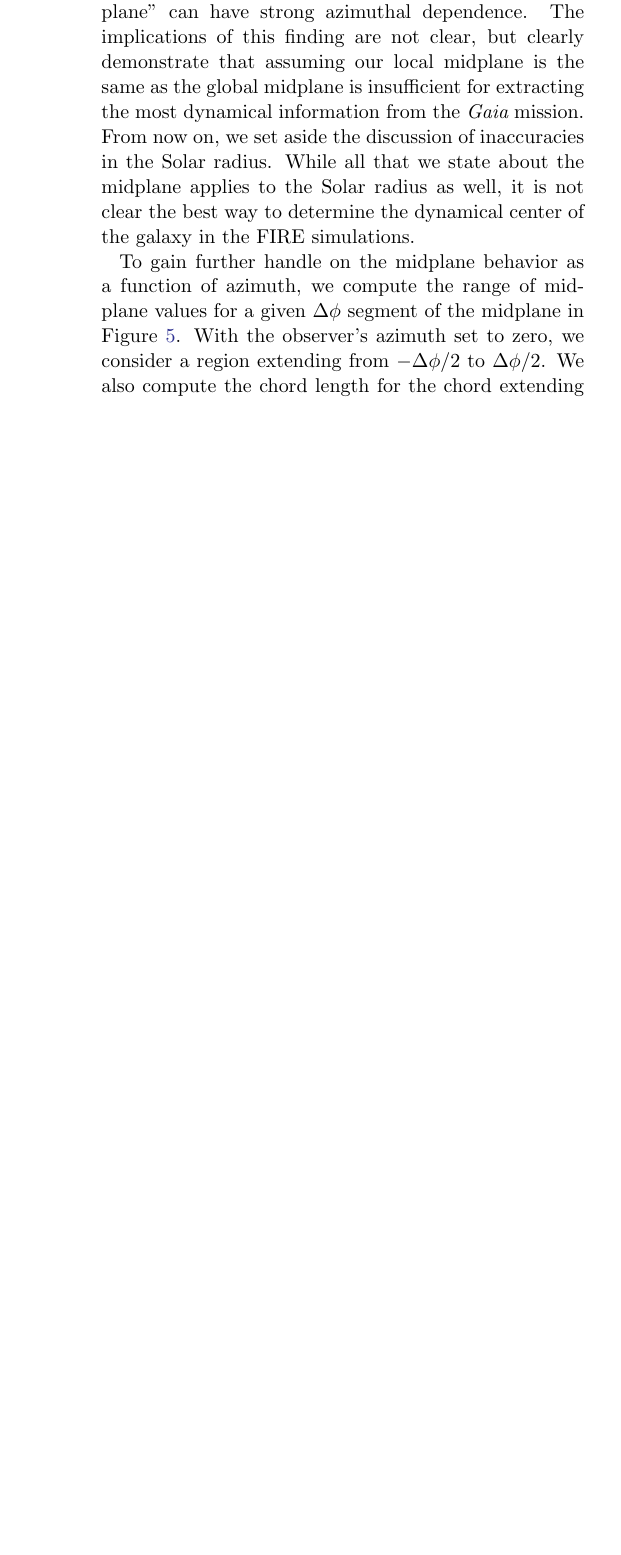
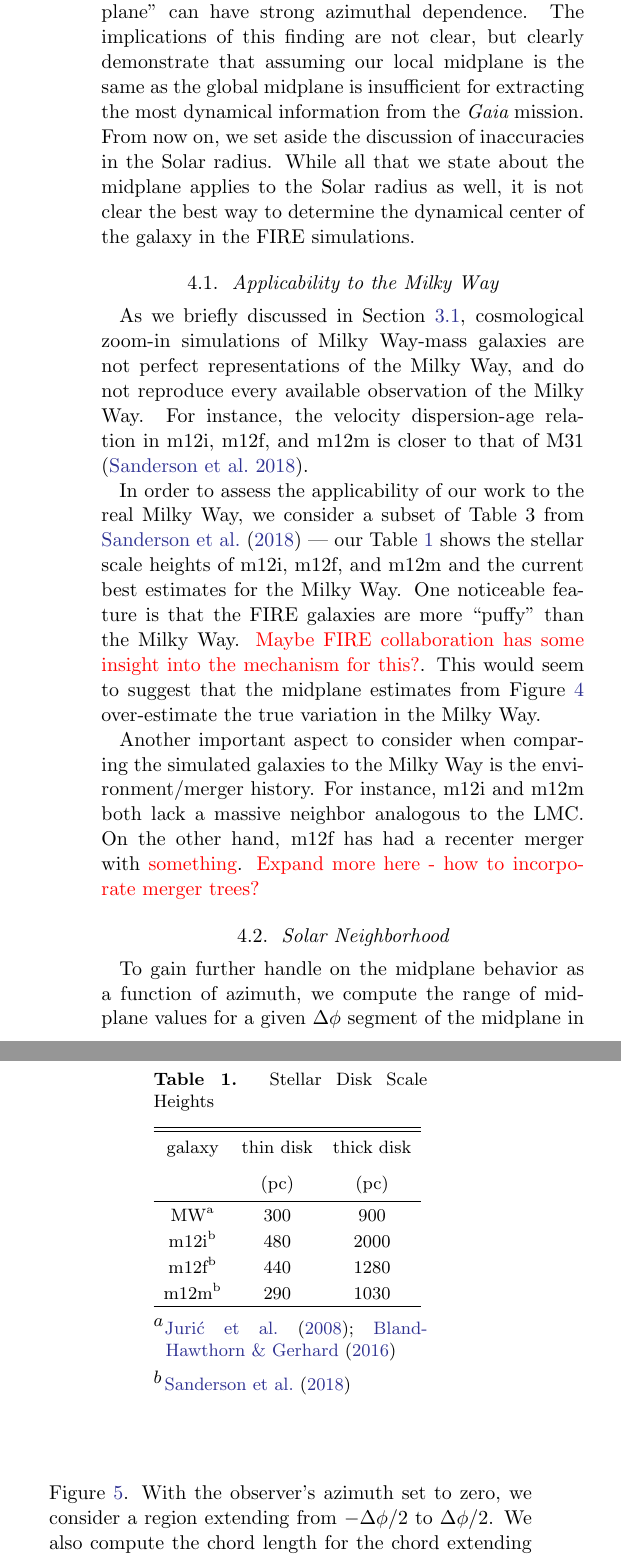
Before and after one commit to gusbeane/actions_systematic, a LaTeX paper (paper/ms.tex): part of one column of page 6 of 9 before the commit and two parts of the columns of page 6 of 9 after it, the two joined at a grey line, cut so that both start at the same text, the shorter picture padded with empty space. Compiled offline with pdfLaTeX.

Commit message:
Make discussion section into subsections, add applicability to Milky Way

```diff
--- a/paper/ms.tex
+++ b/paper/ms.tex
@@ -452,6 +452,47 @@ inaccuracies in the Solar radius. While all that we state about the midplane
 applies to the Solar radius as well, it is not clear the best way to determine
 the dynamical center of the galaxy in the FIRE simulations.
 
+\subsection{Applicability to the Milky Way} \label{ssec:is_it_real}
+As we briefly discussed in Section~\ref{ssec:cosmozoom}, cosmological zoom-in
+simulations of Milky Way-mass galaxies are not perfect representations of the
+Milky Way, and do not reproduce every available observation of the Milky Way.
+For instance, the velocity dispersion-age relation in m12i, m12f, and m12m is
+closer to that of M31 \citep{2018arXiv180610564S}.
+
+In order to assess the applicability of our work to the real Milky Way, we
+consider a subset of Table~3 from \citet{2018arXiv180610564S} --- our
+Table~\ref{tab:scale_height} shows the stellar scale heights of m12i, m12f,
+and m12m and the current best estimates for the Milky Way. One noticeable
+feature is that the FIRE galaxies are more ``puffy'' than the Milky Way.
+\Gus{Maybe FIRE collaboration has some insight into the mechanism for this?}.
+This would seem to suggest that the midplane estimates from
+Figure~\ref{fig:midplane} over-estimate the true variation in the Milky Way.
+
+\begin{deluxetable}{ccc}
+\tablecaption{Stellar Disk Scale Heights}
+\tablehead{\colhead{galaxy} & \colhead{thin disk} & \colhead{thick disk} \\
+\colhead{} & \colhead{(pc)} & \colhead{(pc)} }
+\startdata
+MW\tablenotemark{a} & 300 & 900 \\
+m12i\tablenotemark{b} & 480 & 2000 \\
+m12f\tablenotemark{b} & 440 & 1280 \\
+m12m\tablenotemark{b} & 290 & 1030 \\
+\enddata
+% \tablerefs{\citet{2016ARAA..54..529B,2018arXiv180610564S,2008ApJ...673..864J}}
+
+\tablenotetext{a}{\citet{2008ApJ...673..864J,2016ARAA..54..529B}}
+\tablenotetext{b}{\citet{2018arXiv180610564S}}
+
+\label{tab:scale_height}
+\end{deluxetable}
+
+Another important aspect to consider when comparing the simulated galaxies to
+the Milky Way is the environment/merger history. For instance, m12i and m12m
+both lack a massive neighbor analogous to the LMC. On the other hand, m12f has
+had a recenter merger with \Gus{something}. \Gus{Expand more here - how to
+incorporate merger trees?}
+
+\subsection{Solar Neighborhood} \label{ssec:neighborhood}
 To gain further handle on the midplane behavior as a function of azimuth, we
 compute the range of midplane values for a given $\Delta \phi$ segment of the
 midplane in Figure~\ref{fig:range_deltaphi}. With the observer's azimuth set
```
